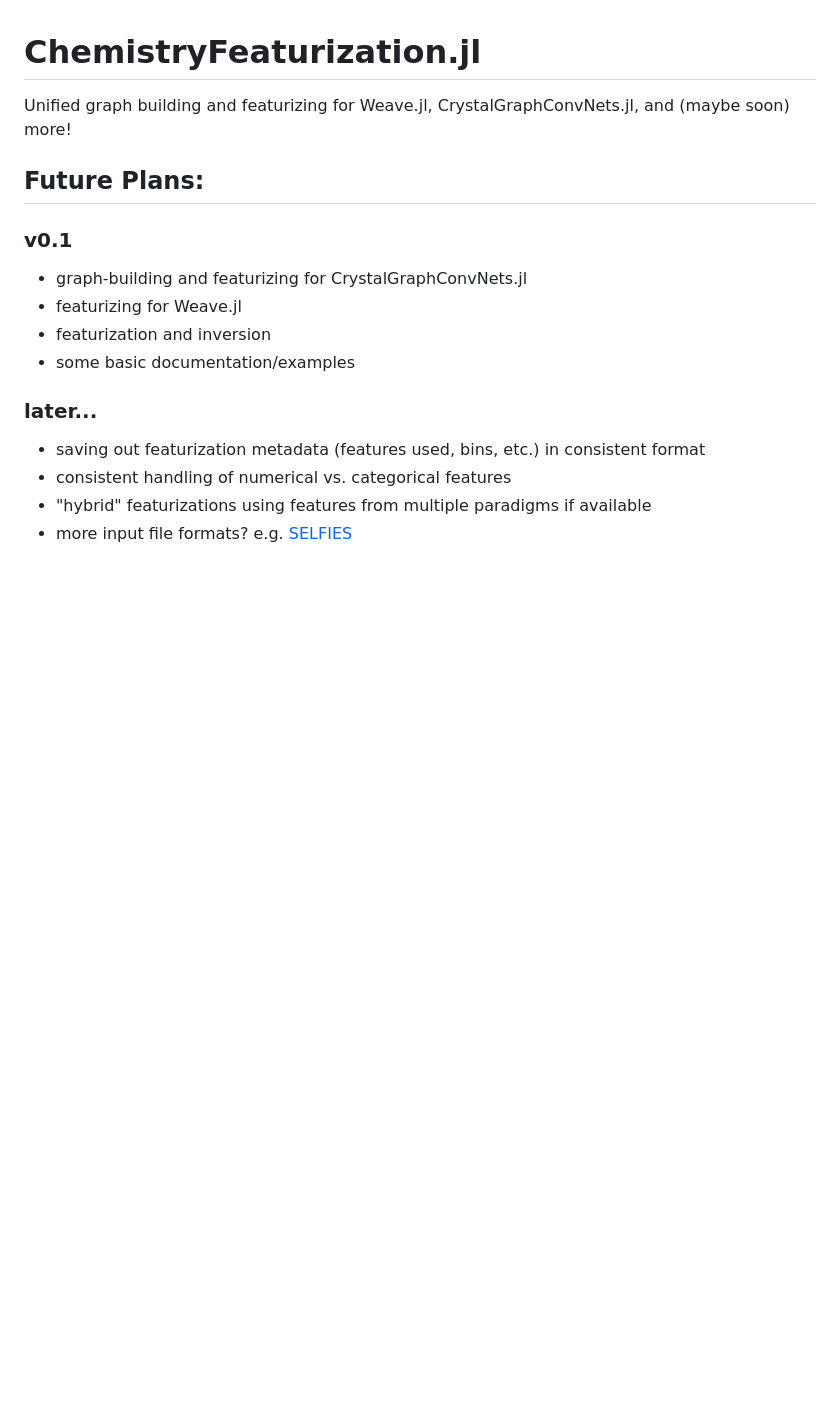
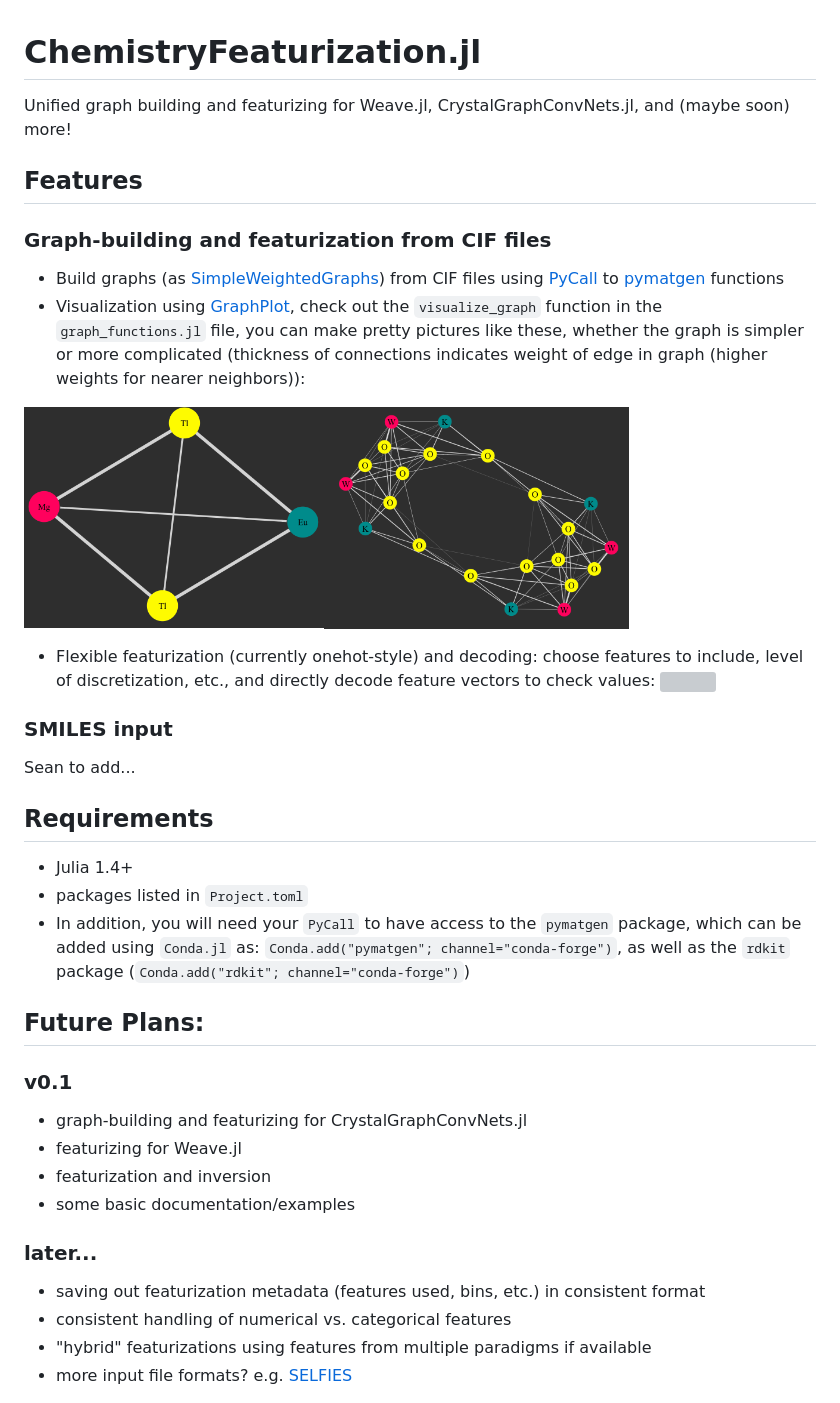
Before and after one commit to Chemellia/ChemistryFeaturization.jl, a Markdown page: README.md, the part around the change. GitHub-like rendering; pictures changed too: img/graph_EuMgTl2.png (added), img/graph_K4W4O14.png (added); blank space fills up the shorter version; grey boxes are pictures that could not be loaded.

```diff
--- a/README.md
+++ b/README.md
@@ -1,5 +1,24 @@
 # ChemistryFeaturization.jl
 Unified graph building and featurizing for Weave.jl, CrystalGraphConvNets.jl, and (maybe soon) more!
+
+## Features
+
+### Graph-building and featurization from CIF files
+* Build graphs (as [SimpleWeightedGraphs](https://github.com/JuliaGraphs/SimpleWeightedGraphs.jl)) from CIF files using [PyCall](https://github.com/JuliaPy/PyCall.jl) to [pymatgen](https://pymatgen.org) functions
+* Visualization using [GraphPlot](https://github.com/JuliaGraphs/GraphPlot.jl), check out the `visualize_graph` function in the `graph_functions.jl` file, you can make pretty pictures like these, whether the graph is simpler or more complicated (thickness of connections indicates weight of edge in graph (higher weights for nearer neighbors)):
+
+<img src="img/graph_EuMgTl2.png" alt="graph_EuMgTl2" width="300" height="221"><img src="img/graph_K4W4O14.png" alt="graph_K4W414O14" width="305" height="221">
+
+* Flexible featurization (currently onehot-style) and decoding: choose features to include, level of discretization, etc., and directly decode feature vectors to check values:
+![](img/featurize_demo.gif)
+
+### SMILES input
+Sean to add...
+
+## Requirements
+* Julia 1.4+
+* packages listed in `Project.toml`
+* In addition, you will need your `PyCall` to have access to the `pymatgen` package, which can be added using `Conda.jl` as: `Conda.add("pymatgen"; channel="conda-forge")`, as well as the `rdkit` package (`Conda.add("rdkit"; channel="conda-forge")`)
 
 ## Future Plans:
 ### v0.1
```
Also changed, not shown: 2 other files.
